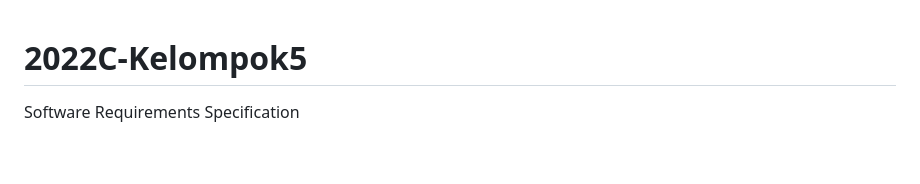
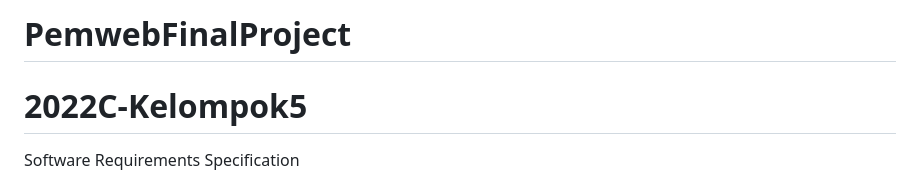
Before and after one commit to muhammad-zacky-zamzamy/PEMWEB-5-MIC, a Markdown page: README.md, the part around the change printed below. Drawn GitHub-style; blank space fills up the shorter version.

```diff
--- a/README.md
+++ b/README.md
@@ -1,3 +1,4 @@
+# PemwebFinalProject
 # 2022C-Kelompok5
 
 Software Requirements Specification
```
Also changed, not shown: other parts of README.md (+27 -13 lines).
